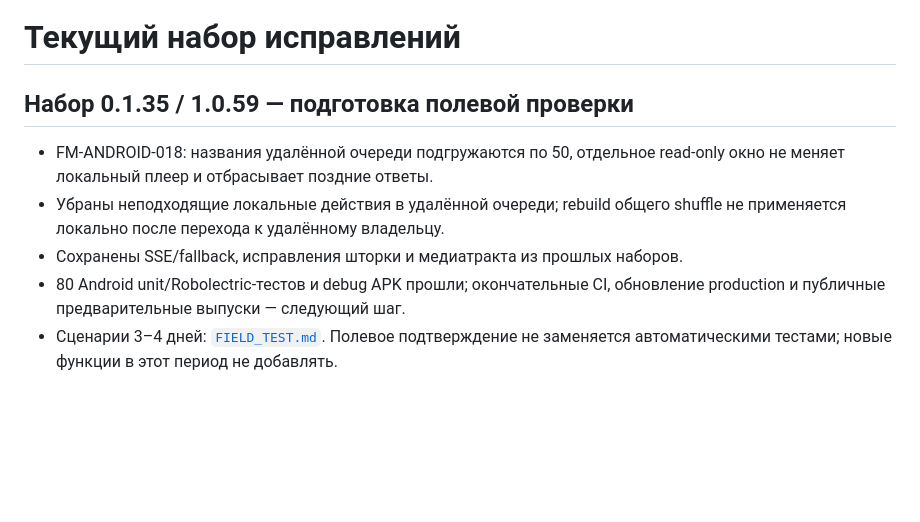
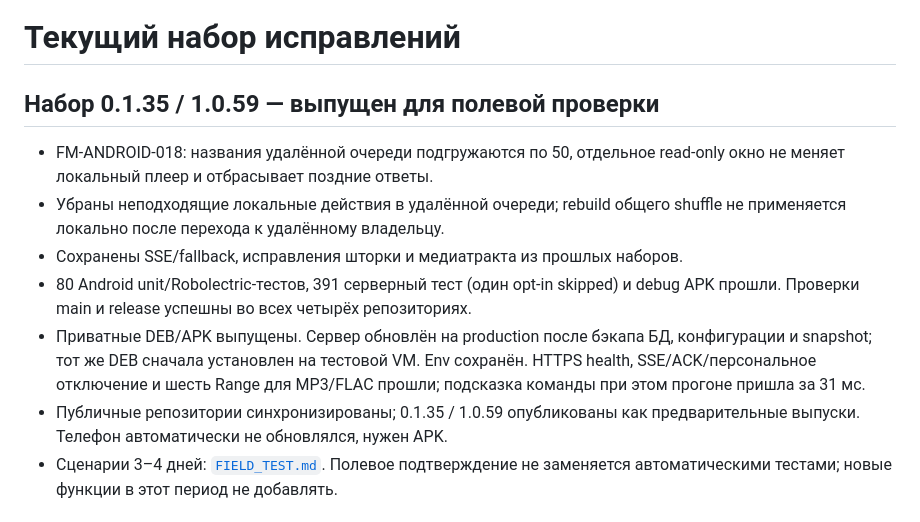
Before and after one commit to dgl-X/f-music, a Markdown page: RELEASE_BATCH.md, the part around the change. Rendered like a GitHub page; blank space fills up the shorter version.

Commit message:
Зафиксировать публикацию предварительного выпуска и production-проверку

```diff
--- a/RELEASE_BATCH.md
+++ b/RELEASE_BATCH.md
@@ -1,14 +1,20 @@
 # Текущий набор исправлений
 
-## Набор 0.1.35 / 1.0.59 — подготовка полевой проверки
+## Набор 0.1.35 / 1.0.59 — выпущен для полевой проверки
 
 - FM-ANDROID-018: названия удалённой очереди подгружаются по 50, отдельное
   read-only окно не меняет локальный плеер и отбрасывает поздние ответы.
 - Убраны неподходящие локальные действия в удалённой очереди; rebuild общего
   shuffle не применяется локально после перехода к удалённому владельцу.
 - Сохранены SSE/fallback, исправления шторки и медиатракта из прошлых наборов.
-- 80 Android unit/Robolectric-тестов и debug APK прошли; окончательные CI,
-  обновление production и публичные предварительные выпуски — следующий шаг.
+- 80 Android unit/Robolectric-тестов, 391 серверный тест (один opt-in skipped)
+  и debug APK прошли. Проверки main и release успешны во всех четырёх репозиториях.
+- Приватные DEB/APK выпущены. Сервер обновлён на production после бэкапа БД,
+  конфигурации и snapshot; тот же DEB сначала установлен на тестовой VM.
+  Env сохранён. HTTPS health, SSE/ACK/персональное отключение и шесть Range
+  для MP3/FLAC прошли; подсказка команды при этом прогоне пришла за 31 мс.
+- Публичные репозитории синхронизированы; 0.1.35 / 1.0.59 опубликованы как
+  предварительные выпуски. Телефон автоматически не обновлялся, нужен APK.
 - Сценарии 3–4 дней: [`FIELD_TEST.md`](FIELD_TEST.md). Полевое подтверждение
   не заменяется автоматическими тестами; новые функции в этот период не добавлять.
 
```
Also changed, not shown: CONNECT_SSE.md (+3 -2 lines), ROADMAP.md (+4 -2 lines).
